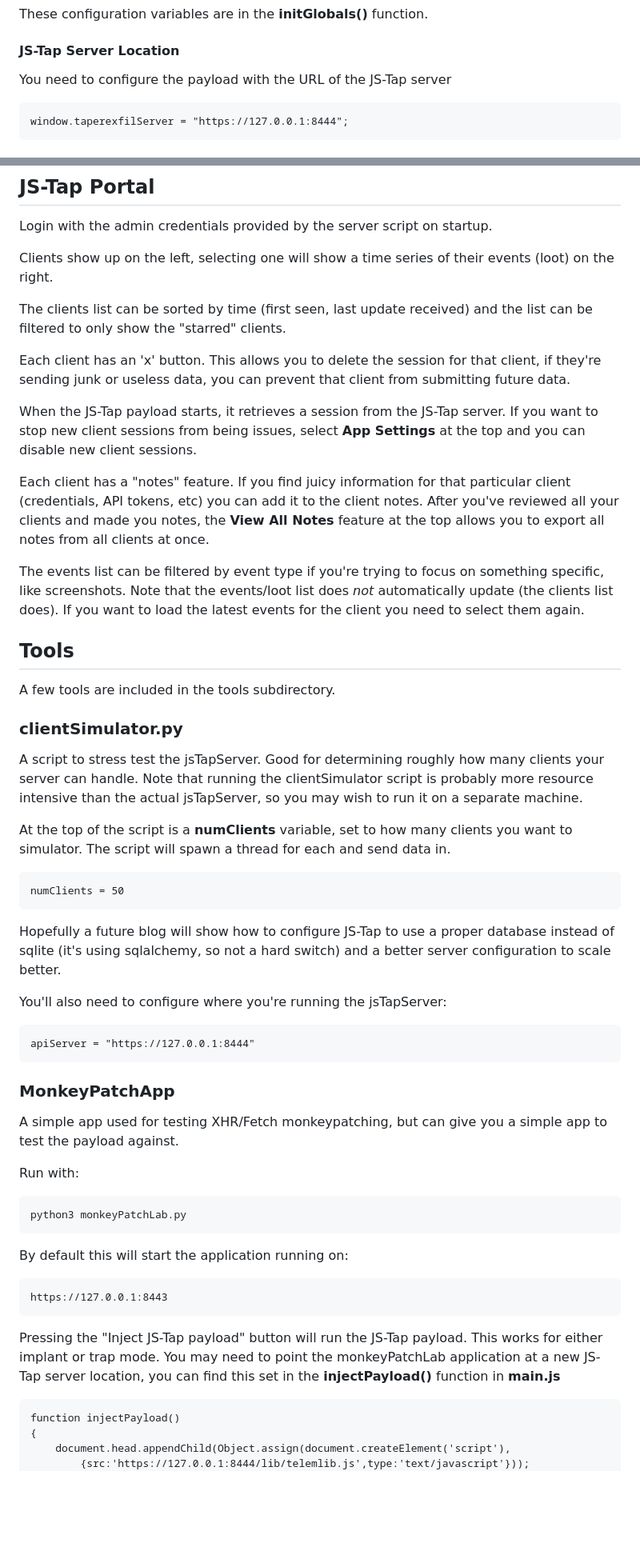
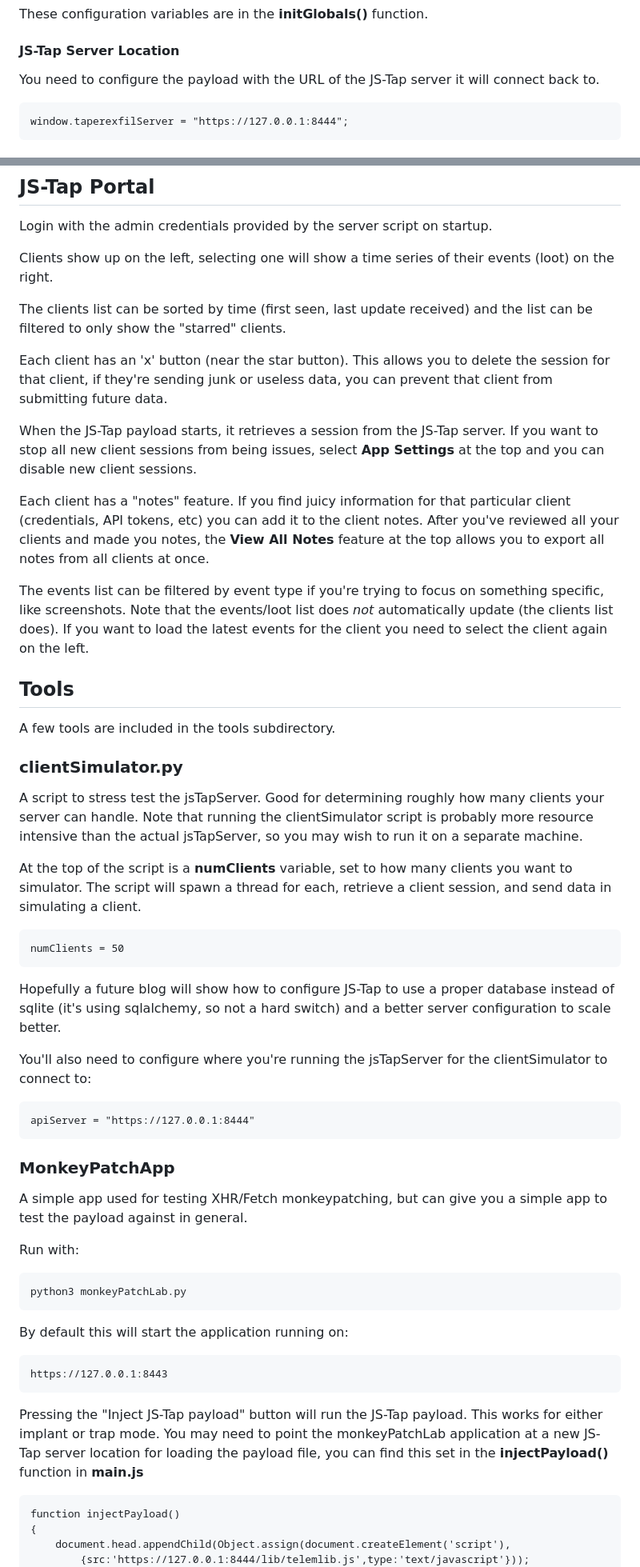
Before and after one commit to hoodoer/JS-Tap, a Markdown page: README.md, 2 parts joined by grey strips. Shown: that part at 80% size. Rendered like a GitHub page; blank space fills up the shorter version.

Commit message:
Updates to README after some proof reading

````diff
--- a/README.md
+++ b/README.md
@@ -98,7 +100,7 @@ app.run(debug=False, host='0.0.0.0', port=8444, ssl_context='adhoc')
 These configuration variables are in the **initGlobals()** function.
 
 #### JS-Tap Server Location
-You need to configure the payload with the URL of the JS-Tap server
+You need to configure the payload with the URL of the JS-Tap server it will connect back to.
 ```
 window.taperexfilServer = "https://127.0.0.1:8444";
 ```
@@ -148,13 +150,13 @@ Clients show up on the left, selecting one will show a time series of their even
 
 The clients list can be sorted by time (first seen, last update received) and the list can be filtered to only show the "starred" clients.
 
-Each client has an 'x' button. This allows you to delete the session for that client, if they're sending junk or useless data, you can prevent that client from submitting future data.
+Each client has an 'x' button (near the star button). This allows you to delete the session for that client, if they're sending junk or useless data, you can prevent that client from submitting future data.
 
-When the JS-Tap payload starts, it retrieves a session from the JS-Tap server. If you want to stop new client sessions from being issues, select **App Settings** at the top and you can disable new client sessions.
+When the JS-Tap payload starts, it retrieves a session from the JS-Tap server. If you want to stop all new client sessions from being issues, select **App Settings** at the top and you can disable new client sessions.
 
 Each client has a "notes" feature. If you find juicy information for that particular client (credentials, API tokens, etc) you can add it to the client notes. After you've reviewed all your clients and made you notes, the **View All Notes** feature at the top allows you to export all notes from all clients at once.
 
-The events list can be filtered by event type if you're trying to focus on something specific, like screenshots. Note that the events/loot list does _not_ automatically update (the clients list does). If you want to load the latest events for the client you need to select them again.
+The events list can be filtered by event type if you're trying to focus on something specific, like screenshots. Note that the events/loot list does _not_ automatically update (the clients list does). If you want to load the latest events for the client you need to select the client again on the left.
 
 
 ## Tools
@@ -163,20 +165,20 @@ A few tools are included in the tools subdirectory.
 ### clientSimulator.py
 A script to stress test the jsTapServer. Good for determining roughly how many clients your server can handle. Note that running the clientSimulator script is probably more resource intensive than the actual jsTapServer, so you may wish to run it on a separate machine.
 
-At the top of the script is a **numClients** variable, set to how many clients you want to simulator. The script will spawn a thread for each and send data in.
+At the top of the script is a **numClients** variable, set to how many clients you want to simulator. The script will spawn a thread for each, retrieve a client session, and send data in simulating a client.
 
 ```
 numClients = 50
 ```
 Hopefully a future blog will show how to configure JS-Tap to use a proper database instead of sqlite (it's using sqlalchemy, so not a hard switch) and a better server configuration to scale better.
 
-You'll also need to configure where you're running the jsTapServer:
+You'll also need to configure where you're running the jsTapServer for the clientSimulator to connect to:
 ```
 apiServer = "https://127.0.0.1:8444"
 ```
 
 ### MonkeyPatchApp
-A simple app used for testing XHR/Fetch monkeypatching, but can give you a simple app to test the payload against.
+A simple app used for testing XHR/Fetch monkeypatching, but can give you a simple app to test the payload against in general.
 
 Run with:
 ```
@@ -188,7 +190,7 @@ By default this will start the application running on:
 https://127.0.0.1:8443
 ```
 
-Pressing the "Inject JS-Tap payload" button will run the JS-Tap payload. This works for either implant or trap mode. You may need to point the monkeyPatchLab application at a new JS-Tap server location, you can find this set in the **injectPayload()** function in **main.js**
+Pressing the "Inject JS-Tap payload" button will run the JS-Tap payload. This works for either implant or trap mode. You may need to point the monkeyPatchLab application at a new JS-Tap server location for loading the payload file, you can find this set in the **injectPayload()** function in **main.js**
 
 ```
 function injectPayload()
````
Also changed, not shown: other parts of README.md (+9 -7 lines).
